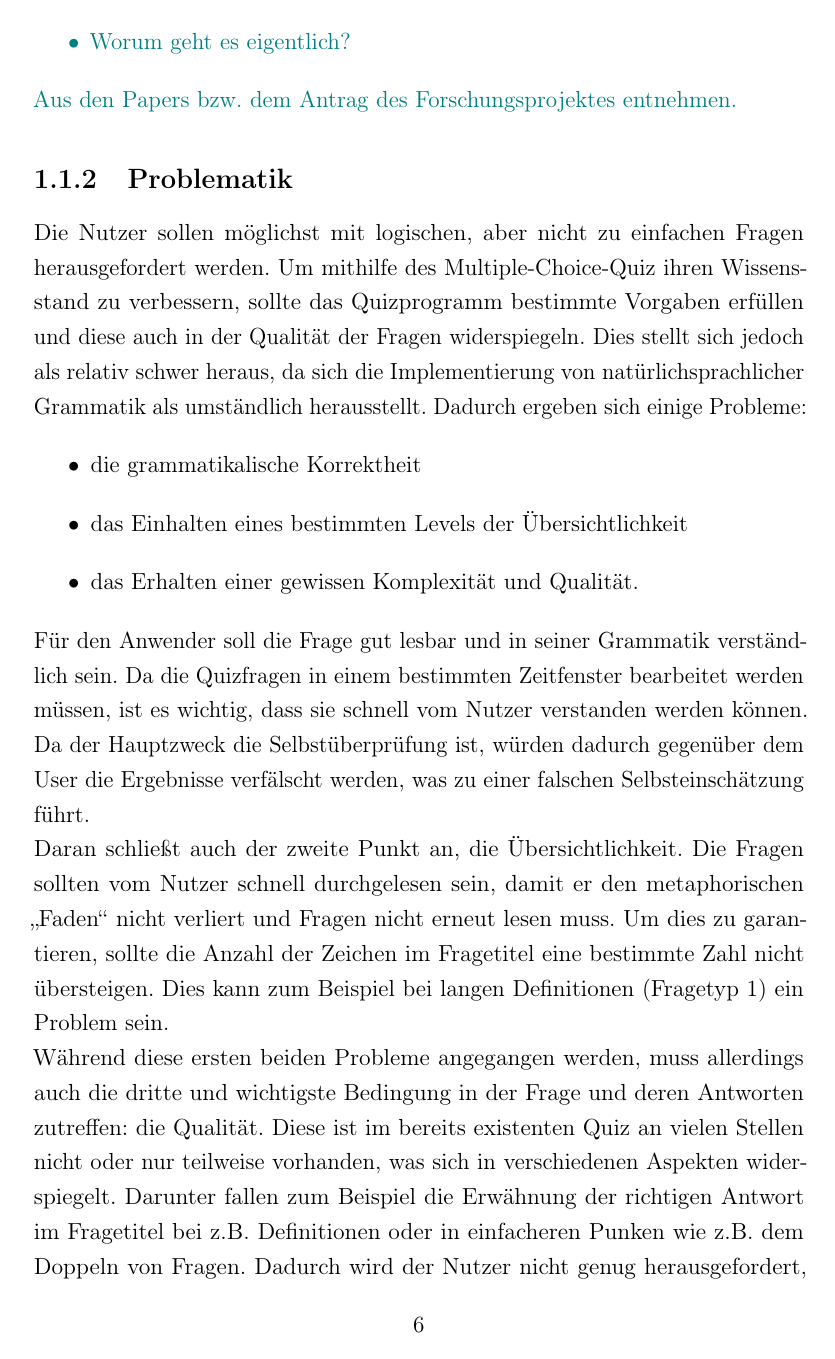
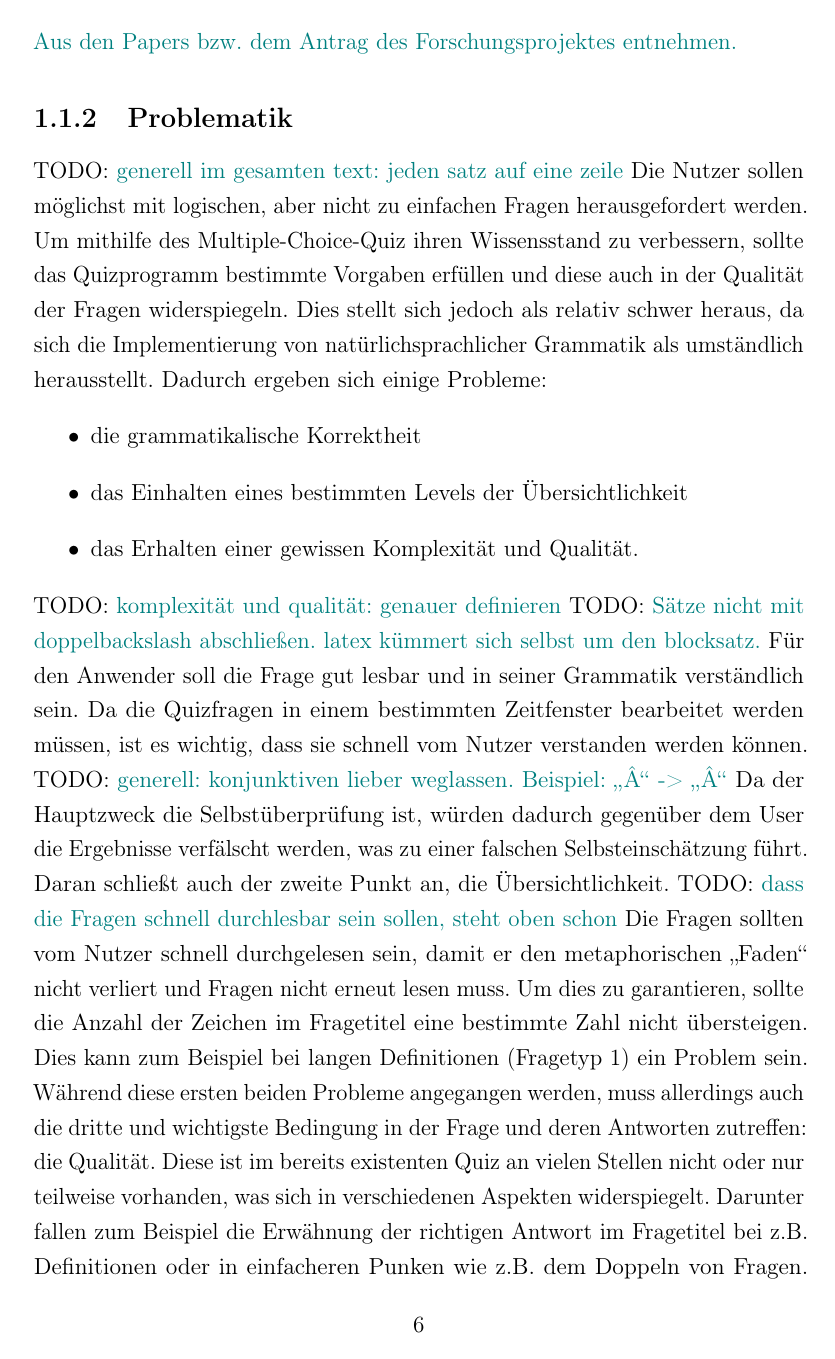
Before and after one commit to cubexy/BeLL, a LaTeX document (bell.tex): page 7 of 20. Compiled offline with pdfLaTeX.

Commit message:
Comments from Konrad.

```diff
--- a/bell.tex
+++ b/bell.tex
@@ -30,7 +30,7 @@
 \author{Max Niclas Wächtler}
 \newcommand\idea[1]{\textcolor{red}{#1}}
 
-\newcommand\todo[1]{\textcolor{teal}{#1}}
+\newcommand\todo[1]{TODO: \textcolor{teal}{#1}}
 %show comments for students, comment out for finished work or remove the todo statements and their content
 %\newcommand\todo[1]{}%hide comments for students, uncomment for the finished work
 %remove "Kapitel X" headers *****
@@ -128,15 +135,31 @@ Aus den Papers bzw. dem Antrag des Forschungsprojektes entnehmen.
 %meiner Meinung nach ist das erledigt (TP)
 
 \subsection{Problematik}
-Die Nutzer sollen möglichst mit logischen, aber nicht zu einfachen Fragen herausgefordert werden. Um mithilfe des Multiple-Choice-Quiz ihren Wissensstand zu verbessern, sollte das Quizprogramm bestimmte Vorgaben erfüllen und diese auch in der Qualität der Fragen widerspiegeln. Dies stellt sich jedoch als relativ schwer heraus, da sich die Implementierung von natürlichsprachlicher Grammatik als umständlich herausstellt. Dadurch ergeben sich einige Probleme:
+\todo{generell im gesamten text: jeden satz auf eine zeile}
+Die Nutzer sollen möglichst mit logischen, aber nicht zu einfachen Fragen herausgefordert werden.
+Um mithilfe des Multiple-Choice-Quiz ihren Wissensstand zu verbessern, sollte das Quizprogramm bestimmte Vorgaben erfüllen und diese auch in der Qualität der Fragen widerspiegeln.
+Dies stellt sich jedoch als relativ schwer heraus, da sich die Implementierung von natürlichsprachlicher Grammatik als umständlich herausstellt.
+Dadurch ergeben sich einige Probleme:
 \begin{itemize}
     \item die grammatikalische Korrektheit
     \item das Einhalten eines bestimmten Levels der Übersichtlichkeit
     \item das Erhalten einer gewissen Komplexität und Qualität.
 \end{itemize}
-Für den Anwender soll die Frage gut lesbar und in seiner Grammatik verständlich sein. Da die Quizfragen in einem bestimmten Zeitfenster bearbeitet werden müssen, ist es wichtig, dass sie schnell vom Nutzer verstanden werden können. Da der Hauptzweck die Selbstüberprüfung ist, würden dadurch gegenüber dem User die Ergebnisse verfälscht werden, was zu einer falschen Selbsteinschätzung führt.\\
-Daran schließt auch der zweite Punkt an, die Übersichtlichkeit. Die Fragen sollten vom Nutzer schnell durchgelesen sein, damit er den metaphorischen \enquote{Faden} nicht verliert und Fragen nicht erneut lesen muss. Um dies zu garantieren, sollte die Anzahl der Zeichen im Fragetitel eine bestimmte Zahl nicht übersteigen. Dies kann zum Beispiel bei langen Definitionen (Fragetyp 1) ein Problem sein. \\
-Während diese ersten beiden Probleme angegangen werden, muss allerdings auch die dritte und wichtigste Bedingung in der Frage und deren Antworten zutreffen: die Qualität. Diese ist im bereits existenten Quiz an vielen Stellen nicht oder nur teilweise vorhanden, was sich in verschiedenen Aspekten widerspiegelt. Darunter fallen zum Beispiel die Erwähnung der richtigen Antwort im Fragetitel bei z.B. Definitionen oder in einfacheren Punken wie z.B. dem Doppeln von Fragen. Dadurch wird der Nutzer nicht genug herausgefordert, was dazu führt, dass er die Fragen nicht mithilfe seines Fachwissens, sondern einfach durch logisches Denken beantworten kann.
+\todo{komplexität und qualität: genauer definieren}
+\todo{Sätze nicht mit doppelbackslash abschließen. latex kümmert sich selbst um den blocksatz.}
+Für den Anwender soll die Frage gut lesbar und in seiner Grammatik verständlich sein.
+Da die Quizfragen in einem bestimmten Zeitfenster bearbeitet werden müssen, ist es wichtig, dass sie schnell vom Nutzer verstanden werden können.
+\todo{generell: konjunktiven lieber weglassen. Beispiel: \enquote{Â} -> \enquote{Â}}
+Da der Hauptzweck die Selbstüberprüfung ist, würden dadurch gegenüber dem User die Ergebnisse verfälscht werden, was zu einer falschen Selbsteinschätzung führt.
+Daran schließt auch der zweite Punkt an, die Übersichtlichkeit.
+\todo{dass die Fragen schnell durchlesbar sein sollen, steht oben schon}
+Die Fragen sollten vom Nutzer schnell durchgelesen sein, damit er den metaphorischen \enquote{Faden} nicht verliert und Fragen nicht erneut lesen muss.
+Um dies zu garantieren, sollte die Anzahl der Zeichen im Fragetitel eine bestimmte Zahl nicht übersteigen.
+Dies kann zum Beispiel bei langen Definitionen (Fragetyp 1) ein Problem sein.
+Während diese ersten beiden Probleme angegangen werden, muss allerdings auch die dritte und wichtigste Bedingung in der Frage und deren Antworten zutreffen: die Qualität.
+Diese ist im bereits existenten Quiz an vielen Stellen nicht oder nur teilweise vorhanden, was sich in verschiedenen Aspekten widerspiegelt.
+Darunter fallen zum Beispiel die Erwähnung der richtigen Antwort im Fragetitel bei z.B. Definitionen oder in einfacheren Punken wie z.B. dem Doppeln von Fragen.
+Dadurch wird der Nutzer nicht genug herausgefordert, was dazu führt, dass er die Fragen nicht mithilfe seines Fachwissens, sondern einfach durch logisches Denken beantworten kann.
 
 \todo{
 \begin{itemize}
```
Also changed, not shown: bell.tex (31 more changed lines).
